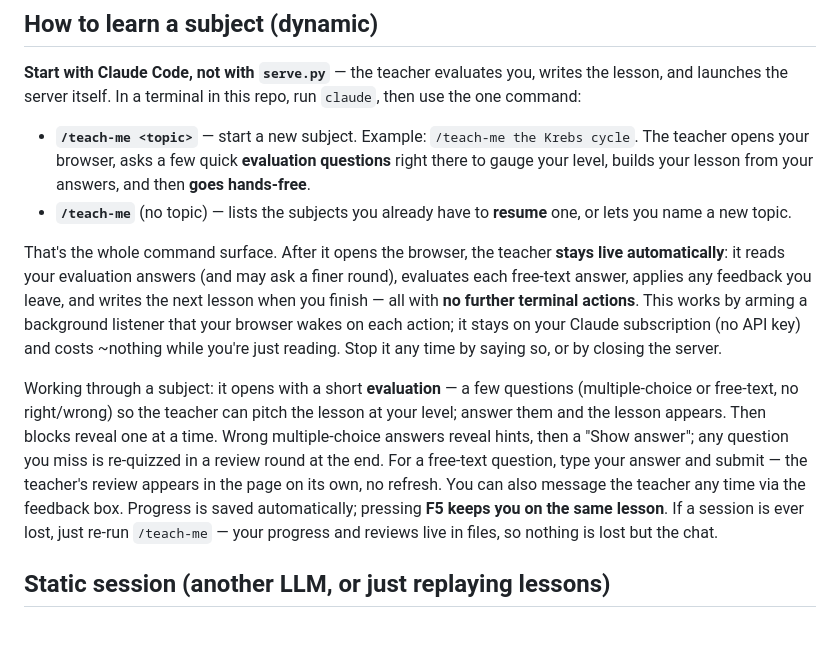
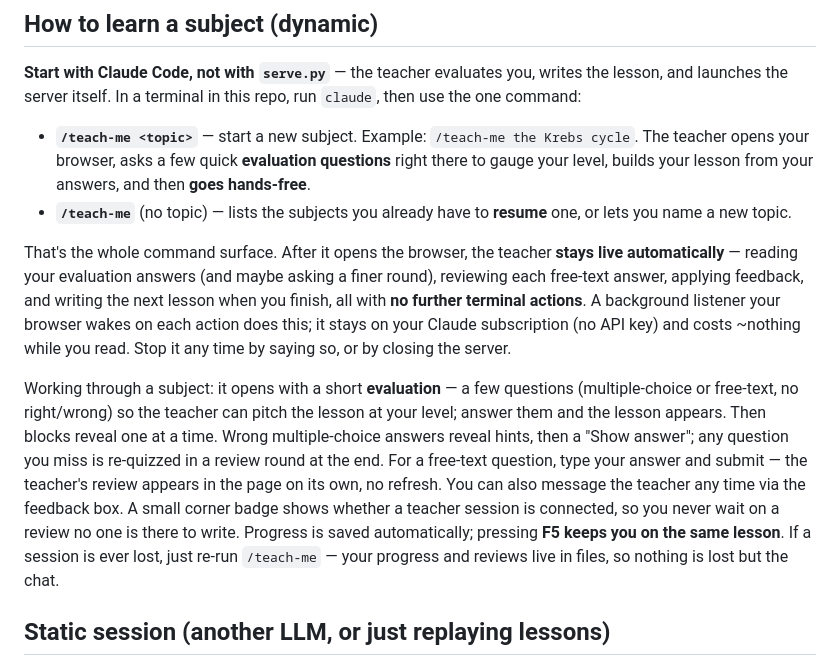
Before and after one commit to mkali-personal/kalilmod, a Markdown page: README.md, the part around the change. Drawn GitHub-style; blank space fills up the shorter version.

```diff
--- a/README.md
+++ b/README.md
@@ -20,9 +20,9 @@ An interactive learning tool: Claude Code acts as your teacher, writing lessons
 - **`/teach-me <topic>`** — start a new subject. Example: `/teach-me the Krebs cycle`. The teacher opens your browser, asks a few quick **evaluation questions** right there to gauge your level, builds your lesson from your answers, and then **goes hands-free**.
 - **`/teach-me`** (no topic) — lists the subjects you already have to **resume** one, or lets you name a new topic.
 
-That's the whole command surface. After it opens the browser, the teacher **stays live automatically**: it reads your evaluation answers (and may ask a finer round), evaluates each free-text answer, applies any feedback you leave, and writes the next lesson when you finish — all with **no further terminal actions**. This works by arming a background listener that your browser wakes on each action; it stays on your Claude subscription (no API key) and costs ~nothing while you're just reading. Stop it any time by saying so, or by closing the server.
+That's the whole command surface. After it opens the browser, the teacher **stays live automatically** — reading your evaluation answers (and maybe asking a finer round), reviewing each free-text answer, applying feedback, and writing the next lesson when you finish, all with **no further terminal actions**. A background listener your browser wakes on each action does this; it stays on your Claude subscription (no API key) and costs ~nothing while you read. Stop it any time by saying so, or by closing the server.
 
-Working through a subject: it opens with a short **evaluation** — a few questions (multiple-choice or free-text, no right/wrong) so the teacher can pitch the lesson at your level; answer them and the lesson appears. Then blocks reveal one at a time. Wrong multiple-choice answers reveal hints, then a "Show answer"; any question you miss is re-quizzed in a review round at the end. For a free-text question, type your answer and submit — the teacher's review appears in the page on its own, no refresh. You can also message the teacher any time via the feedback box. Progress is saved automatically; pressing **F5 keeps you on the same lesson**. If a session is ever lost, just re-run `/teach-me` — your progress and reviews live in files, so nothing is lost but the chat.
+Working through a subject: it opens with a short **evaluation** — a few questions (multiple-choice or free-text, no right/wrong) so the teacher can pitch the lesson at your level; answer them and the lesson appears. Then blocks reveal one at a time. Wrong multiple-choice answers reveal hints, then a "Show answer"; any question you miss is re-quizzed in a review round at the end. For a free-text question, type your answer and submit — the teacher's review appears in the page on its own, no refresh. You can also message the teacher any time via the feedback box. A small corner badge shows whether a teacher session is connected, so you never wait on a review no one is there to write. Progress is saved automatically; pressing **F5 keeps you on the same lesson**. If a session is ever lost, just re-run `/teach-me` — your progress and reviews live in files, so nothing is lost but the chat.
 
 ## Static session (another LLM, or just replaying lessons)
 
```
Also changed, not shown: CLAUDE.md (+11 -8 lines), docs/teacher-guide.md (+1 -1 lines).
